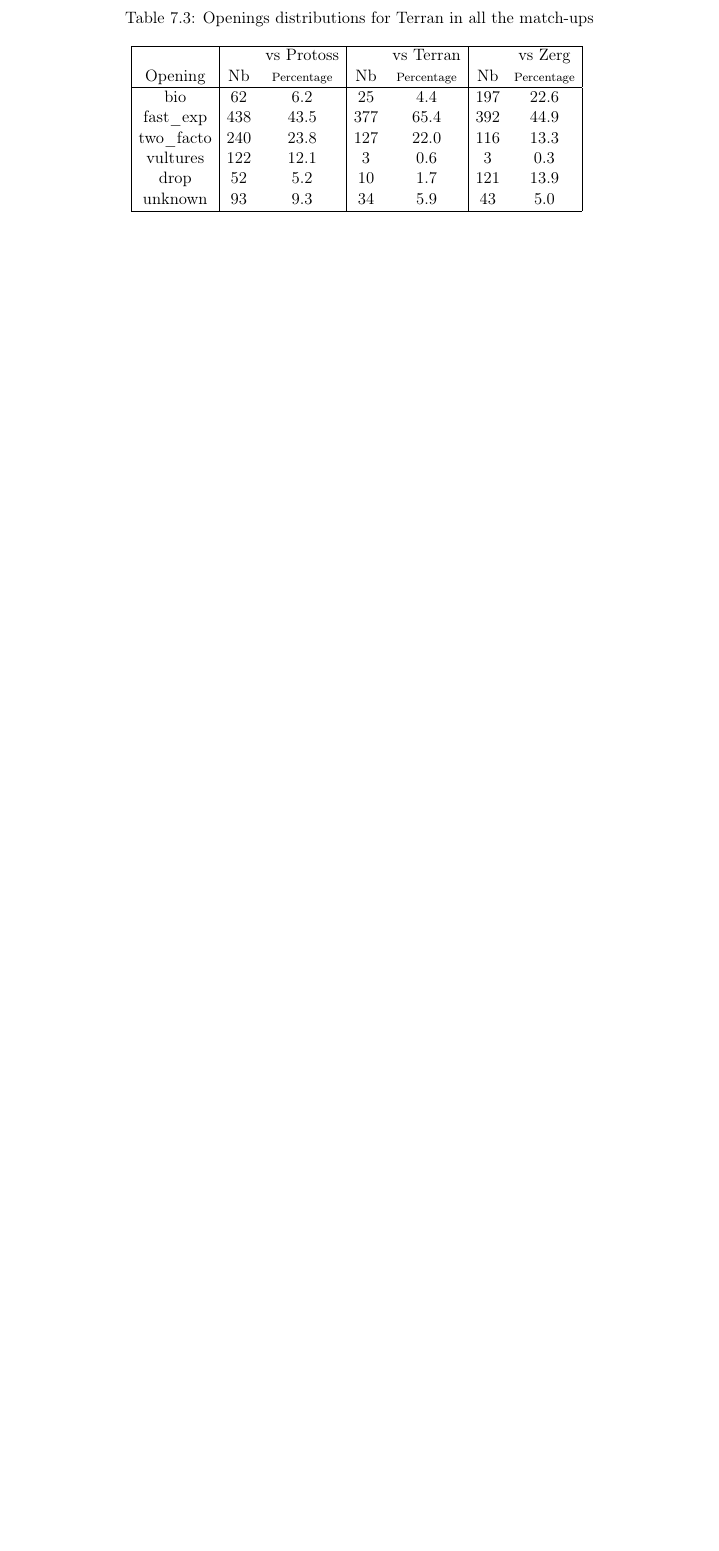
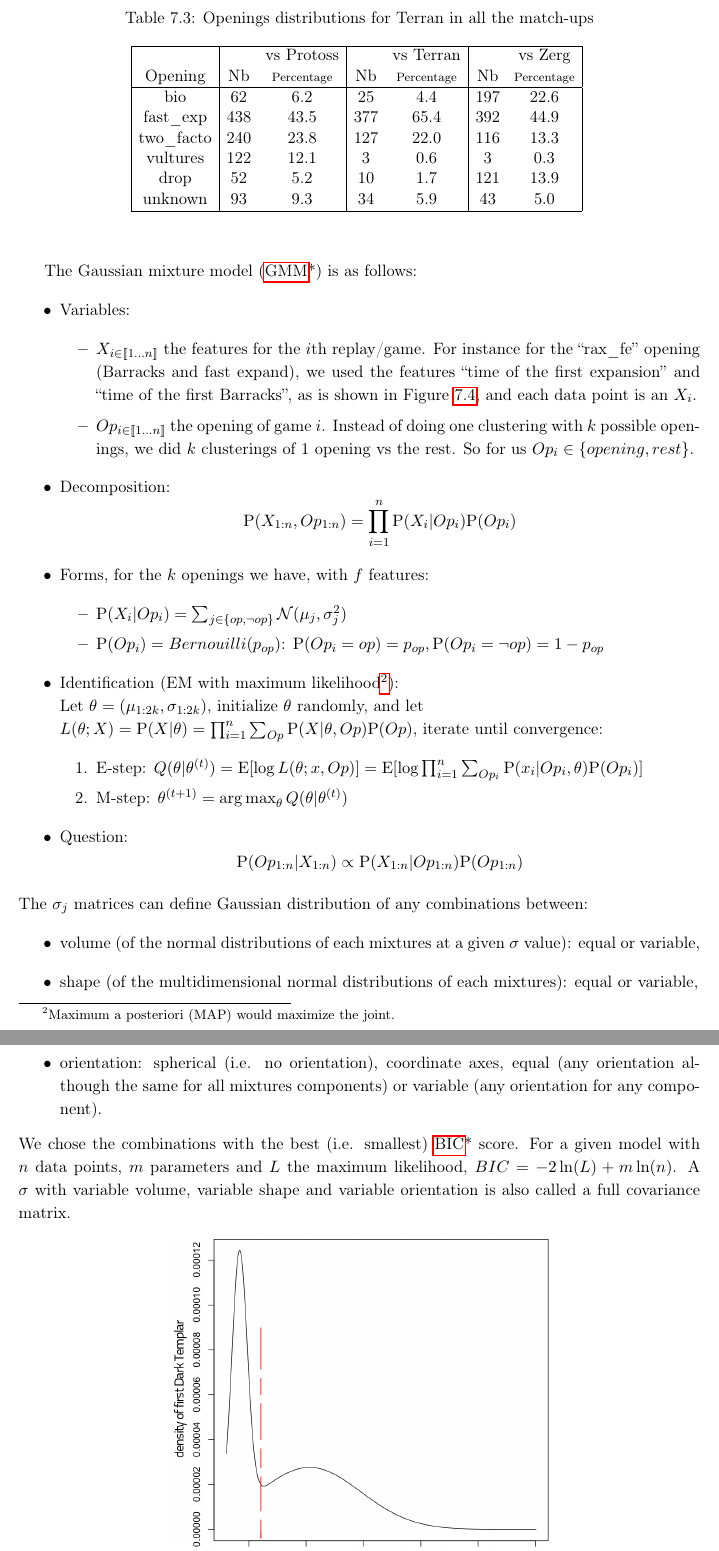
Before and after one commit to syhw/syhw-phd-thesis, a LaTeX thesis (phdthesis.tex, which reads chapters/strategy.tex): part of page 123 of 178 before the commit and two parts of pages 121 and 122 of 182 after it, the two joined at a grey line, cut so that both start at the same text, the shorter picture padded with empty space. Compiled offline with pdfLaTeX.

Commit message:
strategy GMM

```diff
--- a/chapters/strategy.tex
+++ b/chapters/strategy.tex
@@ -204,0 +212,33 @@ unknown 	& 93 	& 9.3   & 34 	& 5.9   & 43 	& 5.0 \\ \hline
+\label{GMMEM}
+The Gaussian mixture model (\glos{GMM}) is as follows:
+\begin{itemize}
+    \item Variables:
+    \begin{itemize}
+        \item $X_{i \in \llbracket 1 \dots n\rrbracket}$ the features for the $i$th replay/game. For instance for the ``rax\_fe'' opening (Barracks and fast expand), we used the features ``time of the first expansion'' and ``time of the first Barracks'', as is shown in Figure~\ref{TvZraxFE}, and each data point is an $X_i$.
+        \item $Op_{i \in \llbracket1 \dots n\rrbracket}$ the opening of game $i$. Instead of doing one clustering with $k$ possible openings, we did $k$ clusterings of 1 opening vs the rest. So for us $Op_i \in \{opening, rest\}$.
+    \end{itemize}
+    \item Decomposition:
+$$\PP(X_{1:n}, Op_{1:n}) = \prod_{i=1}^n \PP(X_i|Op_i)\PP(Op_i)$$
+    \item Forms, for the $k$ openings we have, with $f$ features:
+    \begin{itemize}
+        \item $\PP(X_i|Op_i) = \sum_{j \in \{op,\neg op\}} \mathcal{N}(\mu_j, \sigma_j^2)$
+        \item $\PP(Op_i) = Bernouilli(p_{op})$: $\PP(Op_i=op) = p_{op}, \PP(Op_i=\neg op) = 1-p_{op}$
+    \end{itemize}
+    \item Identification (EM with maximum likelihood\footnote{Maximum a posteriori (MAP) would maximize the joint.}):\\
+    Let $\theta= (\mu_{1:2k},\sigma_{1:2k})$, initialize $\theta$ randomly, and let\\
+ $L(\theta;X) = \PP(X|\theta) = \prod_{i=1}^n \sum_{Op}\PP(X|\theta,Op)\PP(Op)$, iterate until convergence:
+    \begin{enumerate}
+        \item E-step: $Q(\theta|\theta^{(t)})= \mathrm{E}[\log L(\theta;x,Op)] = \mathrm{E}[\log \prod_{i=1}^n \sum_{Op_i}\PP(x_i|Op_i,\theta)\PP(Op_i)]$
+        \item M-step: $\theta^{(t+1)}=\argmax_{\theta} Q(\theta|\theta^{(t)})$
+    \end{enumerate}
+
+    \item Question:
+$$\PP(Op_{1:n} | X_{1:n}) \propto \PP(X_{1:n}|Op_{1:n})\PP(Op_{1:n})$$
+\end{itemize}
+The $\sigma_j$ matrices can define Gaussian distribution of any combinations between:
+\begin{itemize}
+    \item volume (of the normal distributions of each mixtures at a given $\sigma$ value): equal or variable,
+    \item shape (of the multidimensional normal distributions of each mixtures): equal or variable,
+    \item orientation: spherical (i.e. no orientation), coordinate axes, equal (any orientation although the same for all mixtures components) or variable (any orientation for any component).
+\end{itemize}
+We chose the combinations with the best (i.e. smallest) \glos{BIC} score. For a given model with $n$ data points, $m$ parameters and $L$ the maximum likelihood, $BIC= -2 \ln(L) + m \ln(n)$. A $\sigma$ with variable volume, variable shape and variable orientation is also called a full covariance matrix.
```
Also changed, not shown: chapters/gameai.tex (+1 -1 lines), chapters/notations.tex (+2 -1 lines), phdthesis.bib (+14 -0 lines), phdthesis.tex (+22 -18 lines), chapters/strategy.tex (54 more changed lines).
